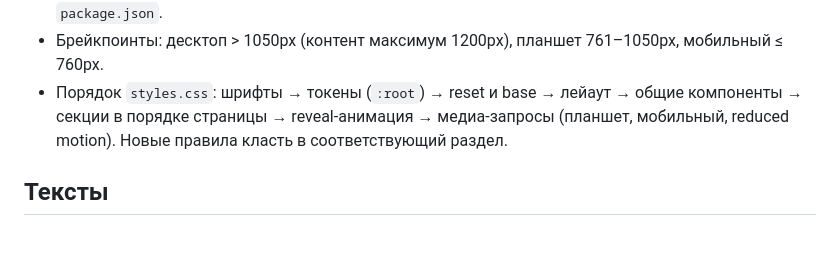
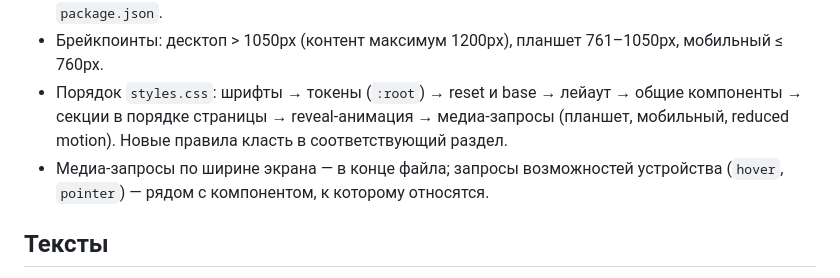
Before and after one commit to wondercarrie/karina-birthday, a Markdown page: CLAUDE.md, the part around the change. GitHub-like rendering; blank space fills up the shorter version.

Commit message:
Clarify in CLAUDE.md where width and device capability media queries go

```diff
--- a/CLAUDE.md
+++ b/CLAUDE.md
@@ -13,6 +13,8 @@
 - Порядок `styles.css`: шрифты → токены (`:root`) → reset и base → лейаут → общие компоненты →
   секции в порядке страницы → reveal-анимация → медиа-запросы (планшет, мобильный, reduced motion).
   Новые правила класть в соответствующий раздел.
+- Медиа-запросы по ширине экрана — в конце файла; запросы возможностей устройства (`hover`,
+  `pointer`) — рядом с компонентом, к которому относятся.
 
 ## Тексты
 
```
